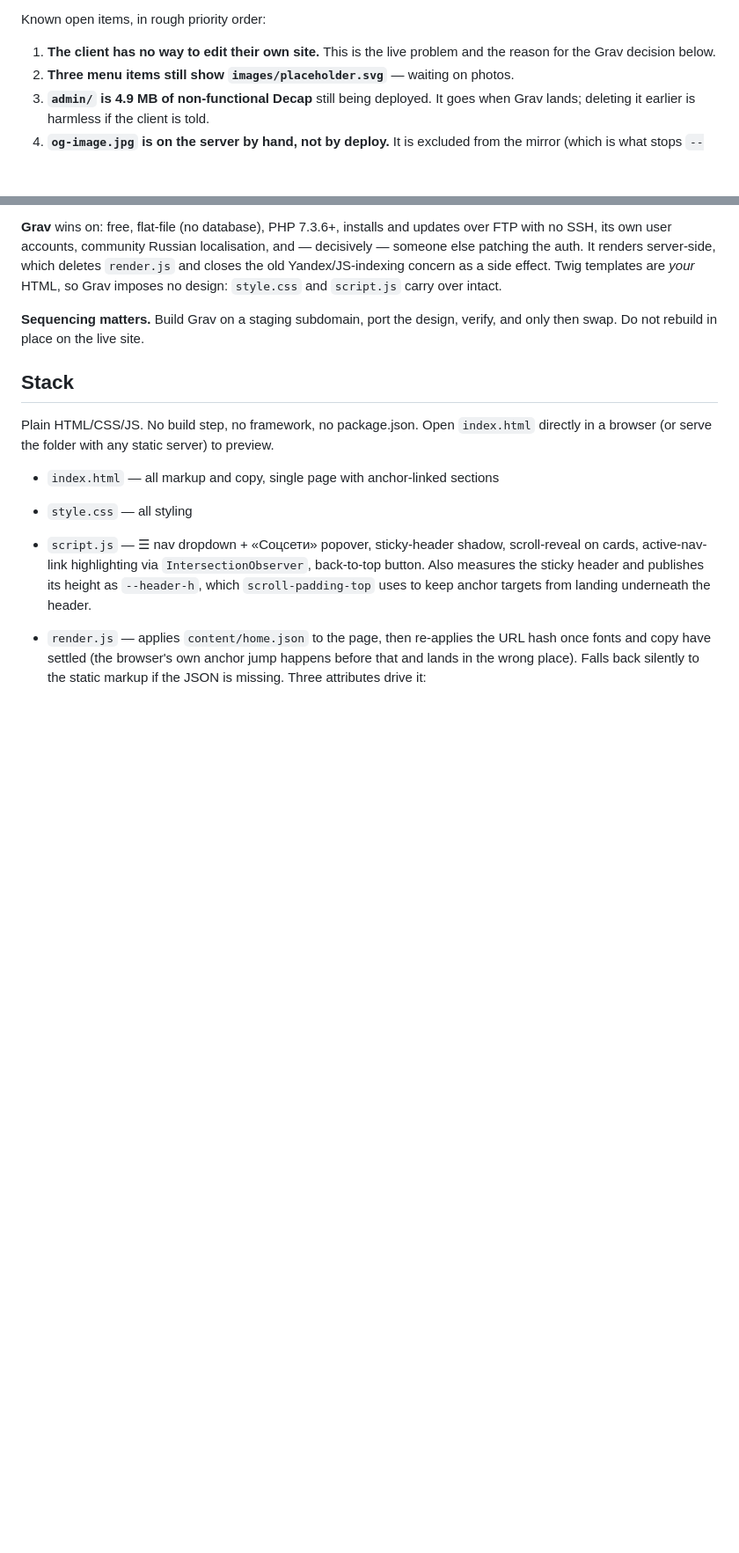
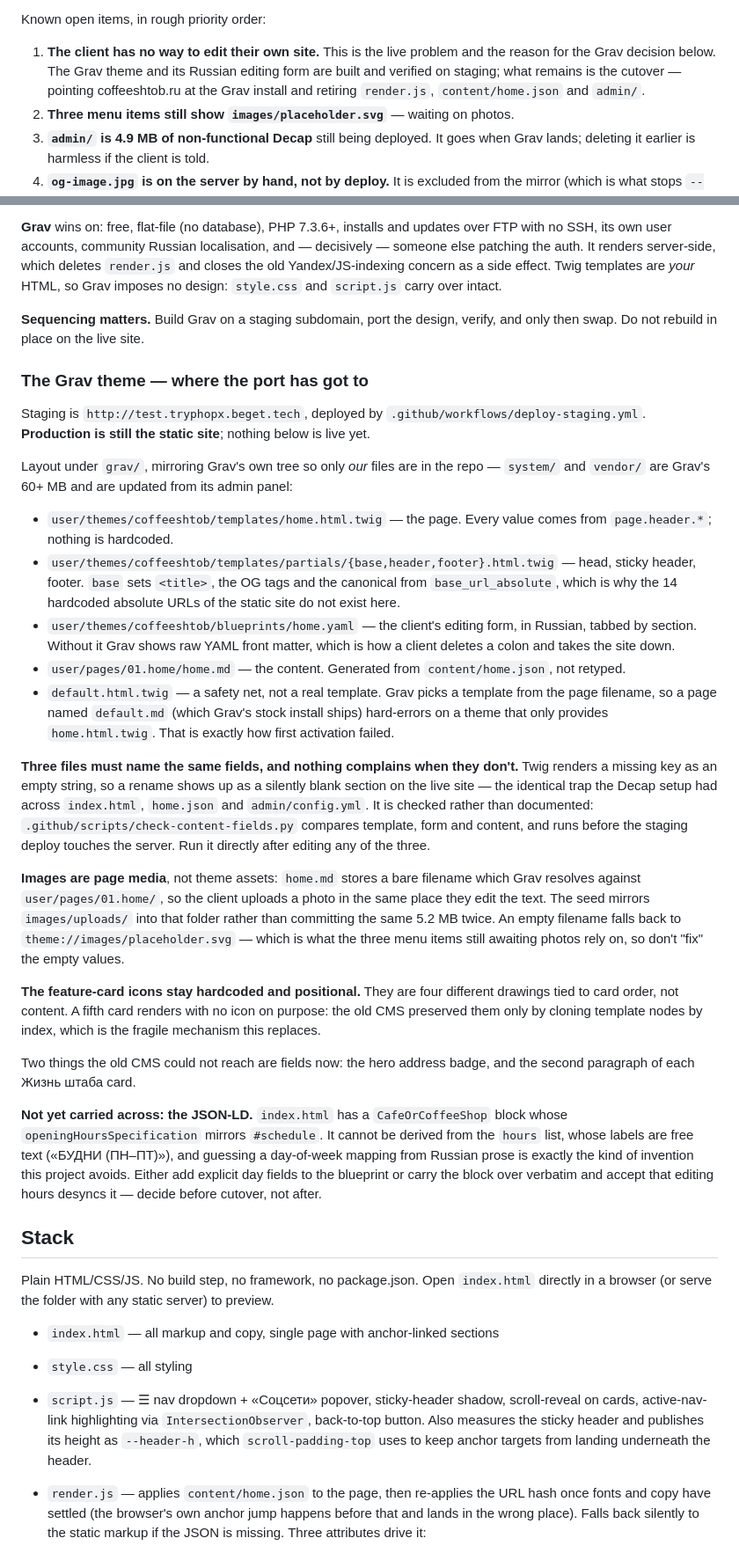
Before and after one commit to likeharvey17-art/coffeeshtob, a Markdown page: CLAUDE.md, 2 parts joined by grey strips. Shown at 88% size. Drawn GitHub-style; blank space fills up the shorter version.

Commit message:
Document the Grav theme, its three-way field coupling, and the JSON-LD gap
Records where the port actually stands: what each file in grav/ is for, why
images are page media rather than theme assets, and why the feature icons stay
hardcoded and positional.

Also flags the one thing the port has NOT carried across — the JSON-LD's
openingHoursSpecification, which cannot be derived from the free-text hour
labels without guessing a day-of-week mapping. That is a decision for before
cutover, and it should not be discovered afterwards.

Co-Authored-By: Claude Opus 5 <noreply@anthropic.com>

```diff
--- a/CLAUDE.md
+++ b/CLAUDE.md
@@ -34,7 +34,10 @@ What changed, in one pass:
 Known open items, in rough priority order:
 
 1. **The client has no way to edit their own site.** This is the live problem
-   and the reason for the Grav decision below.
+   and the reason for the Grav decision below. The Grav theme and its Russian
+   editing form are built and verified on staging; what remains is the cutover
+   — pointing coffeeshtob.ru at the Grav install and retiring `render.js`,
+   `content/home.json` and `admin/`.
 2. **Three menu items still show `images/placeholder.svg`** — waiting on photos.
 3. **`admin/` is 4.9 MB of non-functional Decap** still being deployed. It goes
    when Grav lands; deleting it earlier is harmless if the client is told.
@@ -74,6 +77,63 @@ design: `style.css` and `script.js` carry over intact.
 
 **Sequencing matters.** Build Grav on a staging subdomain, port the design,
 verify, and only then swap. Do not rebuild in place on the live site.
+
+### The Grav theme — where the port has got to
+
+Staging is `http://test.tryphopx.beget.tech`, deployed by
+`.github/workflows/deploy-staging.yml`. **Production is still the static site**;
+nothing below is live yet.
+
+Layout under `grav/`, mirroring Grav's own tree so only *our* files are in the
+repo — `system/` and `vendor/` are Grav's 60+ MB and are updated from its admin
+panel:
+
+- `user/themes/coffeeshtob/templates/home.html.twig` — the page. Every value
+  comes from `page.header.*`; nothing is hardcoded.
+- `user/themes/coffeeshtob/templates/partials/{base,header,footer}.html.twig` —
+  head, sticky header, footer. `base` sets `<title>`, the OG tags and the
+  canonical from `base_url_absolute`, which is why the 14 hardcoded absolute
+  URLs of the static site do not exist here.
+- `user/themes/coffeeshtob/blueprints/home.yaml` — the client's editing form,
+  in Russian, tabbed by section. Without it Grav shows raw YAML front matter,
+  which is how a client deletes a colon and takes the site down.
+- `user/pages/01.home/home.md` — the content. Generated from
+  `content/home.json`, not retyped.
+- `default.html.twig` — a safety net, not a real template. Grav picks a template
+  from the page filename, so a page named `default.md` (which Grav's stock
+  install ships) hard-errors on a theme that only provides `home.html.twig`.
+  That is exactly how first activation failed.
+
+**Three files must name the same fields, and nothing complains when they
+don't.** Twig renders a missing key as an empty string, so a rename shows up as
+a silently blank section on the live site — the identical trap the Decap setup
+had across `index.html`, `home.json` and `admin/config.yml`. It is checked
+rather than documented: `.github/scripts/check-content-fields.py` compares
+template, form and content, and runs before the staging deploy touches the
+server. Run it directly after editing any of the three.
+
+**Images are page media**, not theme assets: `home.md` stores a bare filename
+which Grav resolves against `user/pages/01.home/`, so the client uploads a photo
+in the same place they edit the text. The seed mirrors `images/uploads/` into
+that folder rather than committing the same 5.2 MB twice. An empty filename
+falls back to `theme://images/placeholder.svg` — which is what the three menu
+items still awaiting photos rely on, so don't "fix" the empty values.
+
+**The feature-card icons stay hardcoded and positional.** They are four
+different drawings tied to card order, not content. A fifth card renders with no
+icon on purpose: the old CMS preserved them only by cloning template nodes by
+index, which is the fragile mechanism this replaces.
+
+Two things the old CMS could not reach are fields now: the hero address badge,
+and the second paragraph of each Жизнь штаба card.
+
+**Not yet carried across: the JSON-LD.** `index.html` has a `CafeOrCoffeeShop`
+block whose `openingHoursSpecification` mirrors `#schedule`. It cannot be
+derived from the `hours` list, whose labels are free text («БУДНИ (ПН–ПТ)»), and
+guessing a day-of-week mapping from Russian prose is exactly the kind of
+invention this project avoids. Either add explicit day fields to the blueprint
+or carry the block over verbatim and accept that editing hours desyncs it —
+decide before cutover, not after.
 
 ## Stack
 
```
